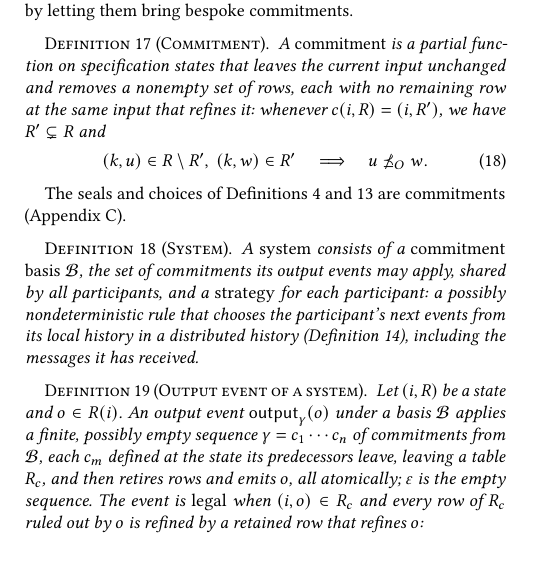
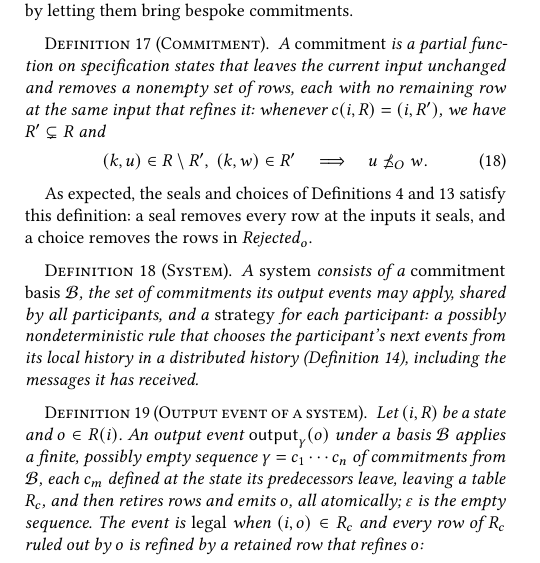
Before and after one commit to jhellerstein/coord-criterion, a LaTeX document (main.tex, which reads sections/distributed.tex): part of one column of page 10 of 28, cut so that both start at the same text, the shorter picture padded with empty space. Compiled offline with pdfLaTeX.

Commit message:
wip: seals and choices fit Def commitment, stated briefly

```diff
--- a/sections/distributed.tex
+++ b/sections/distributed.tex
@@ -46,9 +46,10 @@ nonempty set of rows, each with no remaining row at the same input that
 \end{equation}
 \end{definition}
 
-The seals and choices of Definitions~\ref{def:output-event}
-and~\ref{def:lifted-output-event} are commitments
-(Appendix~\ref{app:bases}).
+As expected, the seals and choices of Definitions~\ref{def:output-event}
+and~\ref{def:lifted-output-event} satisfy this definition: a seal removes
+every row at the inputs it seals, and a choice removes the rows in
+$\Rejected_o$.
 
 \begin{definition}[System]
 \label{def:system}
```
